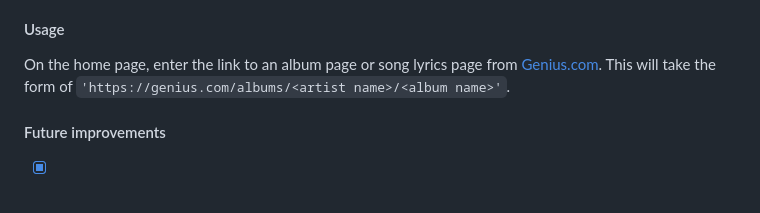
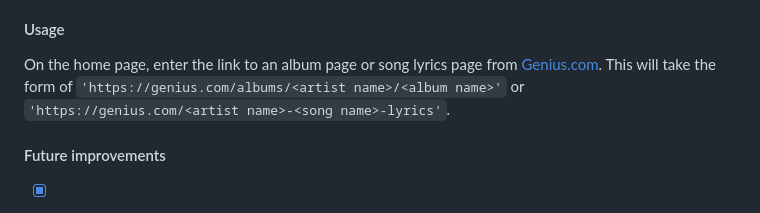
Before and after one commit to mballard29/this-sounds-like, a Markdown page: README.md, the part around the change. GitHub-like rendering.

```diff
--- a/README.md
+++ b/README.md
@@ -47,7 +47,7 @@ Look at singles or individual songs to focus on individual production categories
 <p class="lead">
     On the home page, enter the link to an album page or song lyrics page from
     <a href="https://genius.com/" class="link-light">Genius.com</a>.
-    This will take the form of <code>'https://genius.com/albums/&ltartist name>/&ltalbum name>'</code>.
+    This will take the form of <code>'https://genius.com/albums/&ltartist name>/&ltalbum name>'</code> or <code>'https://genius.com/&ltartist name>-&ltsong name>-lyrics'</code>.
 </p>
 <h4>Future improvements</h4>
 
```
